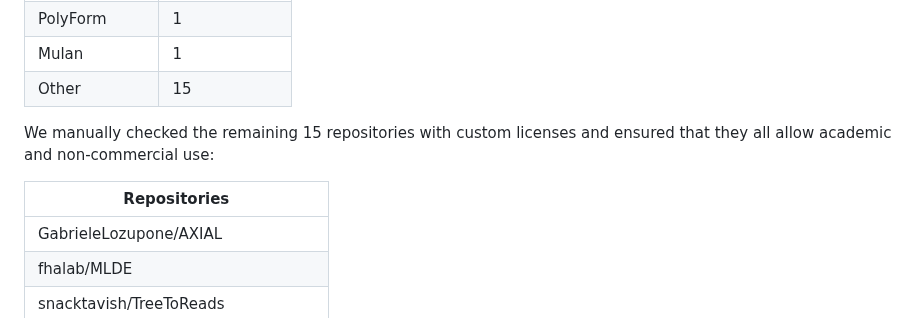
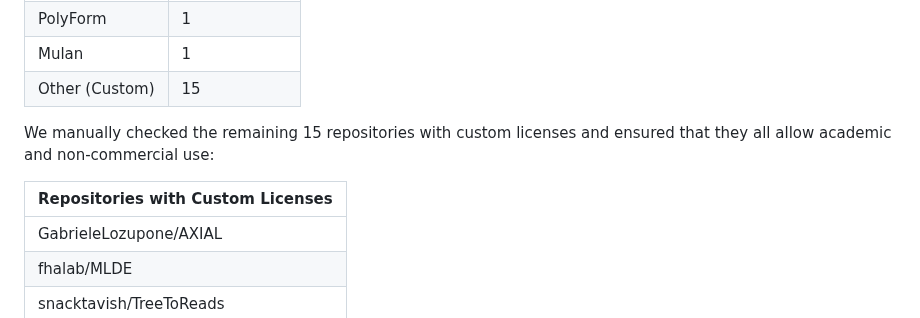
Before and after one commit to OSU-NLP-Group/AutoSDT, a Markdown page: README.md, the part around the change. GitHub-like rendering.

```diff
--- a/README.md
+++ b/README.md
@@ -129,12 +129,12 @@ We ensure that all 1325 repositories composing the final tasks in AutoSDT-5K all
 | Eclipse          | 1                |
 | PolyForm         | 1                |
 | Mulan            | 1                |
-| Other            | 15               |
+| Other (Custom)           | 15               |
 
 We manually checked the remaining 15 repositories with custom licenses and ensured that they all allow academic and non-commercial use:
 
 
-| **Repositories**                           |
+| **Repositories with Custom Licenses**                           |
 |--------------------------------------------|
 | GabrieleLozupone/AXIAL                     |
 | fhalab/MLDE                                |
```
